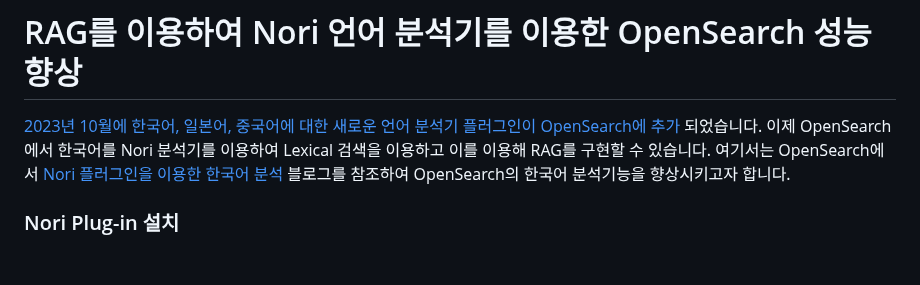
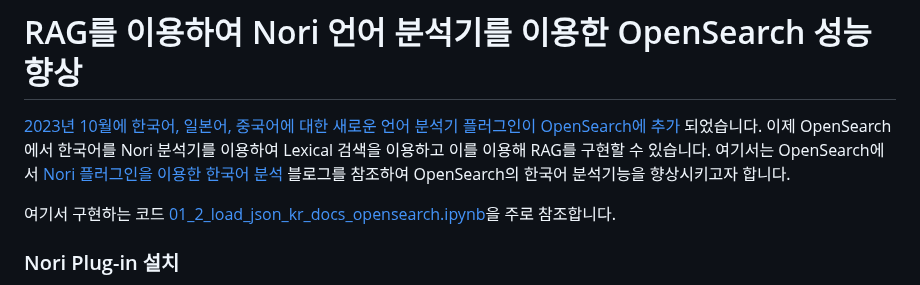
Before and after one commit to eltociear/korean-chatbot-using-amazon-bedrock, a Markdown page: opensearch-nori-plugin.md, the part around the change. GitHub-like rendering; blank space fills up the shorter version.

```diff
--- a/opensearch-nori-plugin.md
+++ b/opensearch-nori-plugin.md
@@ -1,6 +1,8 @@
 # RAG를 이용하여 Nori 언어 분석기를 이용한 OpenSearch 성능향상
 
 [2023년 10월에 한국어, 일본어, 중국어에 대한 새로운 언어 분석기 플러그인이 OpenSearch에 추가](https://aws.amazon.com/ko/about-aws/whats-new/2023/10/amazon-opensearch-four-language-analyzers/) 되었습니다. 이제 OpenSearch에서 한국어를 Nori 분석기를 이용하여 Lexical 검색을 이용하고 이를 이용해 RAG를 구현할 수 있습니다. 여기서는 OpenSearch에서 [Nori 플러그인을 이용한 한국어 분석](https://aws.amazon.com/ko/blogs/tech/amazon-opensearch-service-korean-nori-plugin-for-analysis/) 블로그를 참조하여 OpenSearch의 한국어 분석기능을 향상시키고자 합니다.
+
+여기서 구현하는 코드 [01_2_load_json_kr_docs_opensearch.ipynb](https://github.com/aws-samples/aws-ai-ml-workshop-kr/blob/master/genai/aws-gen-ai-kr/20_applications/02_qa_chatbot/01_preprocess_docs/01_2_load_json_kr_docs_opensearch.ipynb)을 주로 참조합니다.
 
 ### Nori Plug-in 설치
 
```
